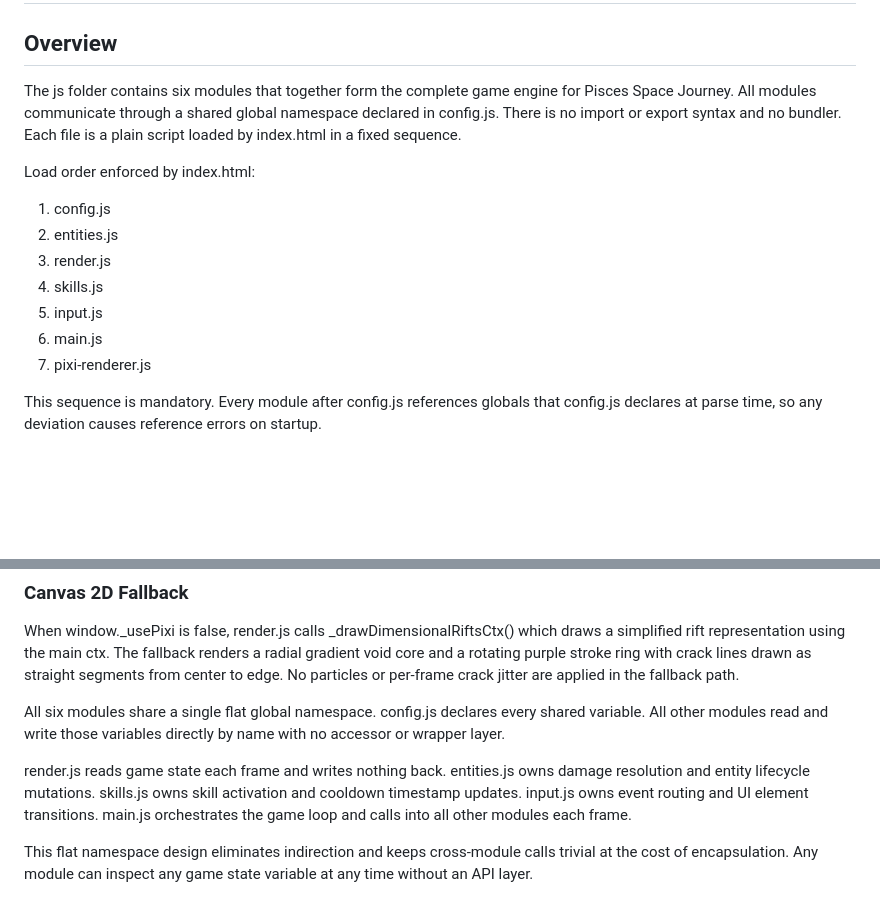
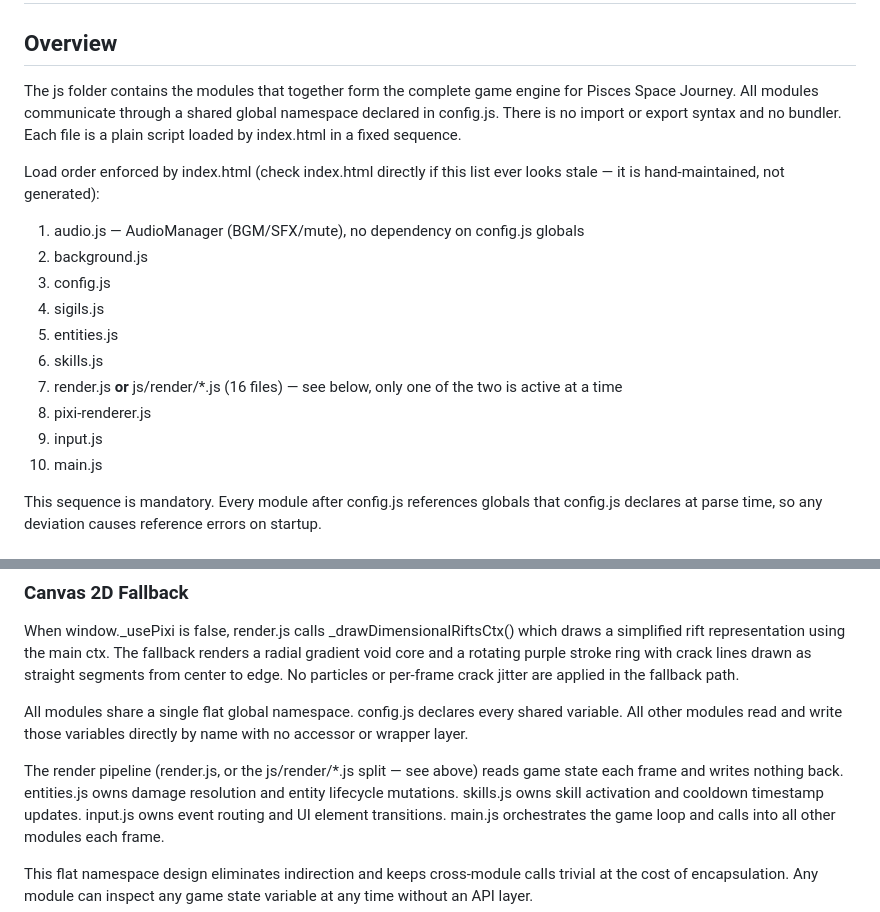
Before and after one commit to aansensei/space-shooter, a Markdown page: js/README.md, 2 parts joined by grey strips. Drawn GitHub-style; blank space fills up the shorter version.

```diff
--- a/js/README.md
+++ b/js/README.md
@@ -2,20 +2,24 @@
 
 ## Overview
 
-The js folder contains six modules that together form the complete game engine
+The js folder contains the modules that together form the complete game engine
 for Pisces Space Journey. All modules communicate through a shared global
 namespace declared in config.js. There is no import or export syntax and no
 bundler. Each file is a plain script loaded by index.html in a fixed sequence.
 
-Load order enforced by index.html:
+Load order enforced by index.html (check index.html directly if this list
+ever looks stale — it is hand-maintained, not generated):
 
-1. config.js
-2. entities.js
-3. render.js
-4. skills.js
-5. input.js
-6. main.js
-7. pixi-renderer.js
+1. audio.js — AudioManager (BGM/SFX/mute), no dependency on config.js globals
+2. background.js
+3. config.js
+4. sigils.js
+5. entities.js
+6. skills.js
+7. render.js **or** js/render/*.js (16 files) — see below, only one of the two is active at a time
+8. pixi-renderer.js
+9. input.js
+10. main.js
 
 This sequence is mandatory. Every module after config.js references globals that
 config.js declares at parse time, so any deviation causes reference errors on
@@ -544,12 +561,13 @@ jitter are applied in the fallback path.
 
 
 
-All six modules share a single flat global namespace. config.js declares every
+All modules share a single flat global namespace. config.js declares every
 shared variable. All other modules read and write those variables directly by
 name with no accessor or wrapper layer.
 
-render.js reads game state each frame and writes nothing back. entities.js owns
-damage resolution and entity lifecycle mutations. skills.js owns skill activation
+The render pipeline (render.js, or the js/render/*.js split — see above) reads
+game state each frame and writes nothing back. entities.js owns damage
+resolution and entity lifecycle mutations. skills.js owns skill activation
 and cooldown timestamp updates. input.js owns event routing and UI element
 transitions. main.js orchestrates the game loop and calls into all other modules
 each frame.
```
Also changed, not shown: other parts of js/README.md (+22 -9 lines), js/render/README.md (added, +153 -0 lines).
